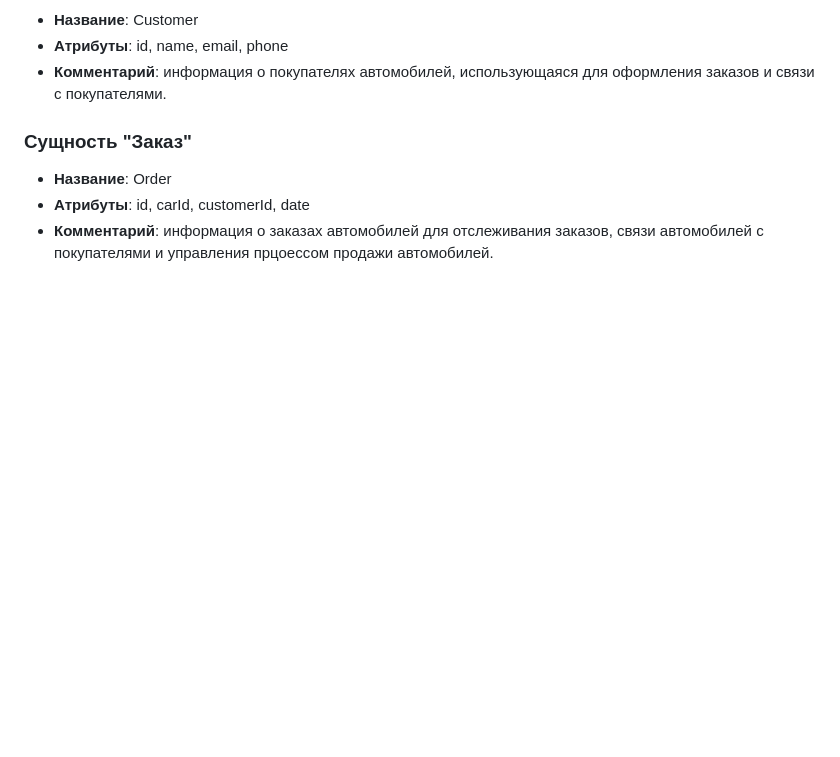
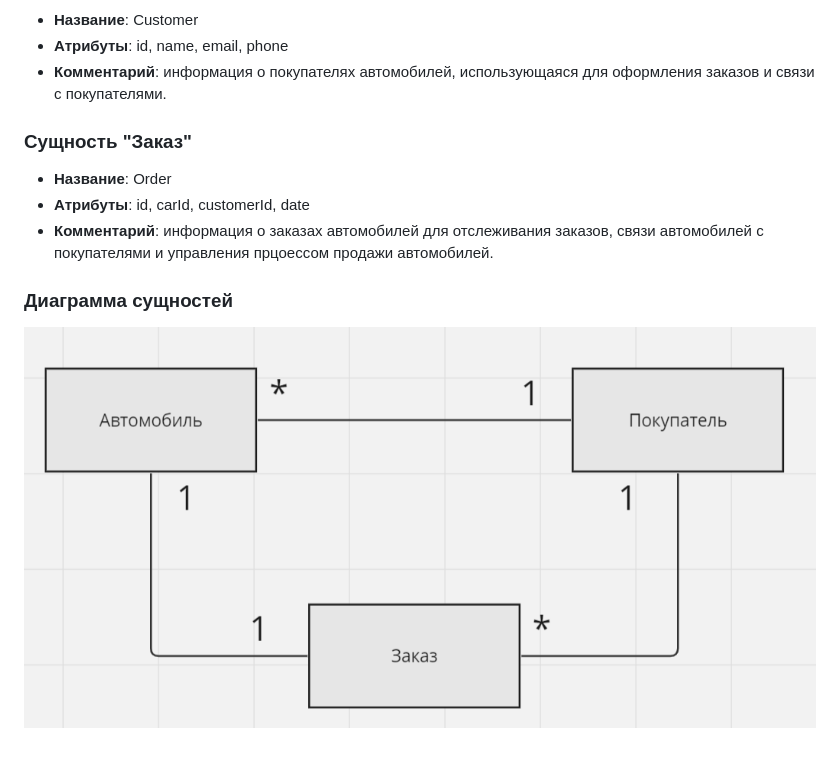
Before and after one commit to vachagunn/car-sale, a Markdown page: README.md, the part around the change. Drawn GitHub-style; pictures changed too: diagram.png (added); blank space fills up the shorter version.

Commit message:
Added entity diagram

```diff
--- a/README.md
+++ b/README.md
@@ -27,3 +27,7 @@
 - **Атрибуты**: id, carId, customerId, date
 - **Комментарий**: информация о заказах автомобилей для отслеживания заказов, связи автомобилей с покупателями и управления
   прцоессом продажи автомобилей.
+
+### Диаграмма сущностей
+
+![Диаграмма](diagram.png)
```
